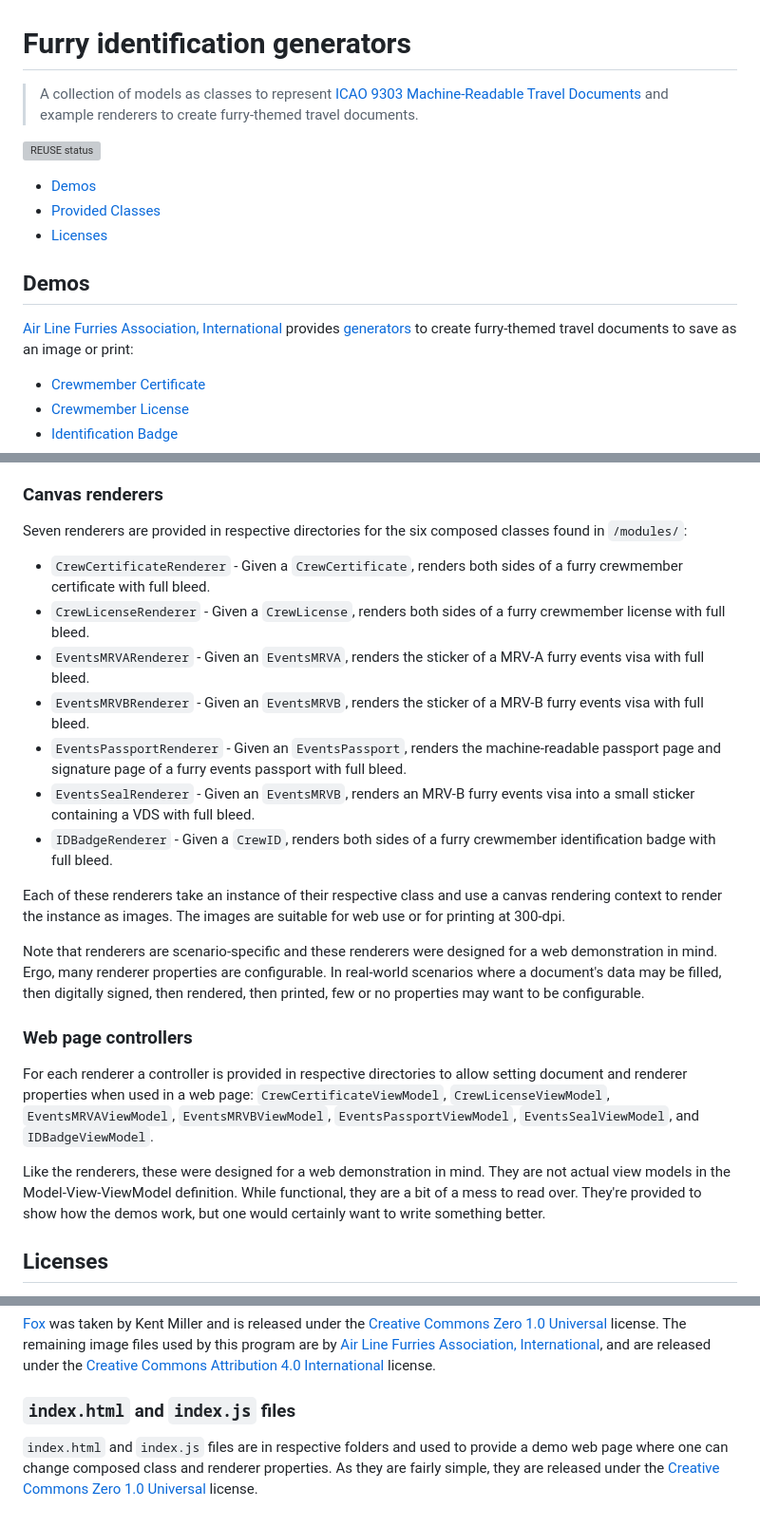
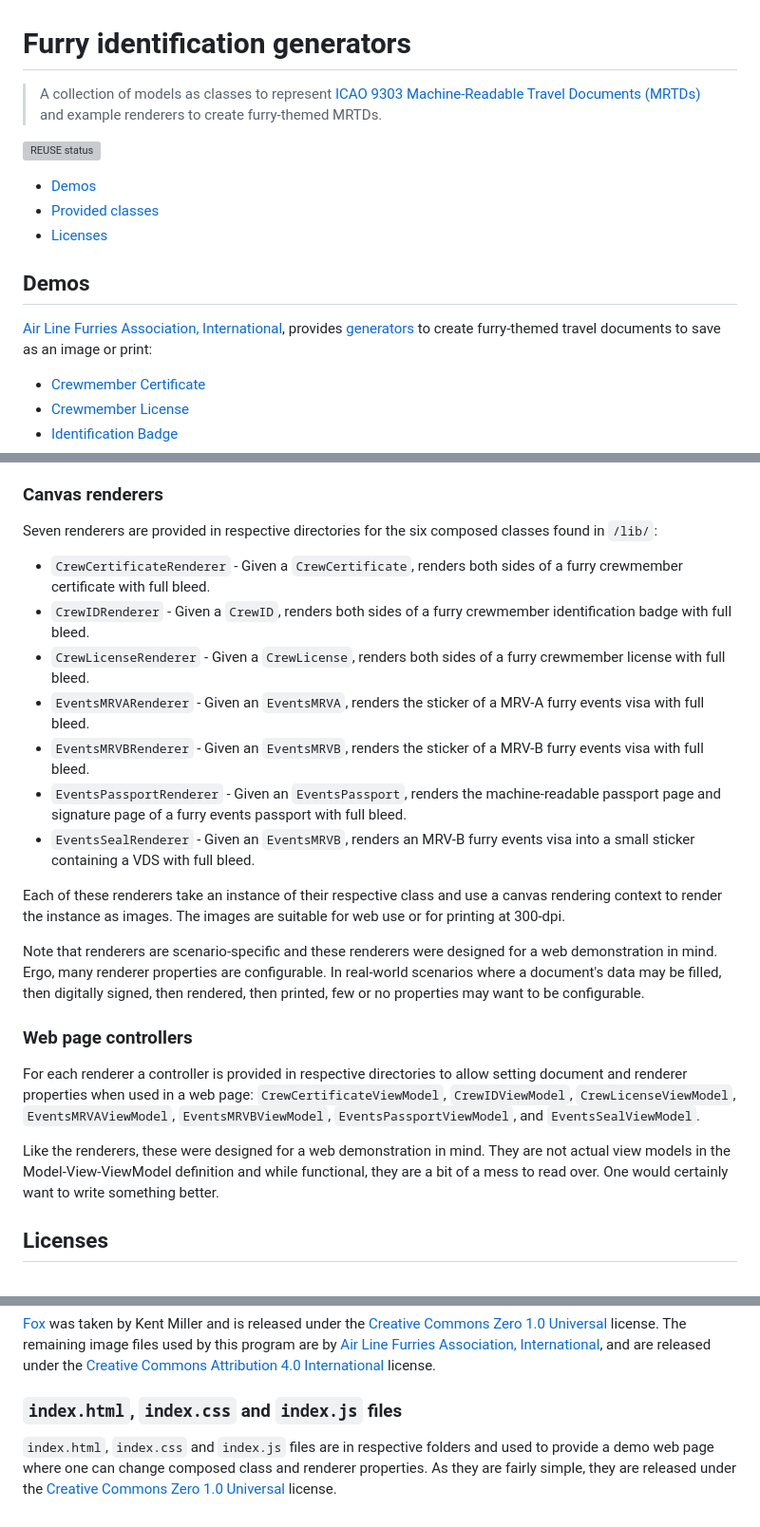
Before and after one commit to sentamalin/alfa-id-generator, a Markdown page: README.md, 3 parts joined by grey strips. Shown: that part at 95% size. Rendered like a GitHub page; grey boxes are pictures that could not be loaded.

Commit message:
Change 'IDBadgeRenderer'/'IDBadgeViewModel' to 'CrewIDRenderer'/'CrewIDViewModel' and update file paths.

```diff
--- a/README.md
+++ b/README.md
@@ -5,17 +5,17 @@
 
 # Furry identification generators
 
-> A collection of models as classes to represent [ICAO 9303 Machine-Readable Travel Documents][icao9303] and example renderers to create furry-themed travel documents.
+> A collection of models as classes to represent [ICAO 9303 Machine-Readable Travel Documents (MRTDs)][icao9303] and example renderers to create furry-themed MRTDs.
 
 [![REUSE status](https://api.reuse.software/badge/github.com/sentamalin/alfa-id-generator)](https://api.reuse.software/info/github.com/sentamalin/alfa-id-generator)
 
 * [Demos](#demos)
-* [Provided Classes](#provided-classes)
+* [Provided classes](#provided-classes)
 * [Licenses](#licenses)
 
 ## Demos
 
-[Air Line Furries Association, International][alfa] provides [generators](https://generator.airlinefurries.com) to create furry-themed travel documents to save as an image or print:
+[Air Line Furries Association, International][alfa], provides [generators](https://generator.airlinefurries.com) to create furry-themed travel documents to save as an image or print:
 
 * [Crewmember Certificate](https://generator.airlinefurries.com/crew-certificate/)
 * [Crewmember License](https://generator.airlinefurries.com/crew-license/)
@@ -60,15 +60,15 @@ These classes are found in `/modules/`:
 
 ### Canvas renderers
 
-Seven renderers are provided in respective directories for the six composed classes found in `/modules/`:
+Seven renderers are provided in respective directories for the six composed classes found in `/lib/`:
 
 * `CrewCertificateRenderer` - Given a `CrewCertificate`, renders both sides of a furry crewmember certificate with full bleed.
+* `CrewIDRenderer` - Given a `CrewID`, renders both sides of a furry crewmember identification badge with full bleed.
 * `CrewLicenseRenderer` - Given a `CrewLicense`, renders both sides of a furry crewmember license with full bleed.
 * `EventsMRVARenderer` - Given an `EventsMRVA`, renders the sticker of a MRV-A furry events visa with full bleed.
 * `EventsMRVBRenderer` - Given an `EventsMRVB`, renders the sticker of a MRV-B furry events visa with full bleed.
 * `EventsPassportRenderer` - Given an `EventsPassport`, renders the machine-readable passport page and signature page of a furry events passport with full bleed.
 * `EventsSealRenderer` - Given an `EventsMRVB`, renders an MRV-B furry events visa into a small sticker containing a VDS with full bleed.
-* `IDBadgeRenderer` - Given a `CrewID`, renders both sides of a furry crewmember identification badge with full bleed.
 
 Each of these renderers take an instance of their respective class and use a canvas rendering context to render the instance as images. The images are suitable for web use or for printing at 300-dpi.
 
@@ -76,9 +76,9 @@ Note that renderers are scenario-specific and these renderers were designed for
 
 ### Web page controllers
 
-For each renderer a controller is provided in respective directories to allow setting document and renderer properties when used in a web page: `CrewCertificateViewModel`, `CrewLicenseViewModel`, `EventsMRVAViewModel`, `EventsMRVBViewModel`, `EventsPassportViewModel`, `EventsSealViewModel`, and `IDBadgeViewModel`.
+For each renderer a controller is provided in respective directories to allow setting document and renderer properties when used in a web page: `CrewCertificateViewModel`, `CrewIDViewModel`, `CrewLicenseViewModel`, `EventsMRVAViewModel`, `EventsMRVBViewModel`, `EventsPassportViewModel`, and `EventsSealViewModel`.
 
-Like the renderers, these were designed for a web demonstration in mind. They are not actual view models in the Model-View-ViewModel definition. While functional, they are a bit of a mess to read over. They're provided to show how the demos work, but one would certainly want to write something better.
+Like the renderers, these were designed for a web demonstration in mind. They are not actual view models in the Model-View-ViewModel definition and while functional, they are a bit of a mess to read over. One would certainly want to write something better.
 
 ## Licenses
 
@@ -110,9 +110,9 @@ Documentation, like this README, is released under the [Creative Commons Attribu
 
 [Fox][fox] was taken by Kent Miller and is released under the [Creative Commons Zero 1.0 Universal][cc0] license. The remaining image files used by this program are by [Air Line Furries Association, International][alfa], and are released under the [Creative Commons Attribution 4.0 International][cc4] license.
 
-### `index.html` and `index.js` files
+### `index.html`, `index.css` and `index.js` files
 
-`index.html` and `index.js` files are in respective folders and used to provide a demo web page where one can change composed class and renderer properties. As they are fairly simple, they are released under the [Creative Commons Zero 1.0 Universal][cc0] license.
+`index.html`, `index.css` and `index.js` files are in respective folders and used to provide a demo web page where one can change composed class and renderer properties. As they are fairly simple, they are released under the [Creative Commons Zero 1.0 Universal][cc0] license.
 
 [alfa]: https://airlinefurries.com/
 [apache]: ./LICENSES/Apache-2.0.txt
```
Also changed, not shown: other parts of README.md (+3 -3 lines).
